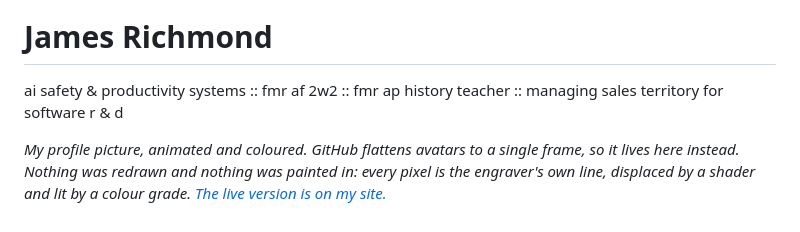
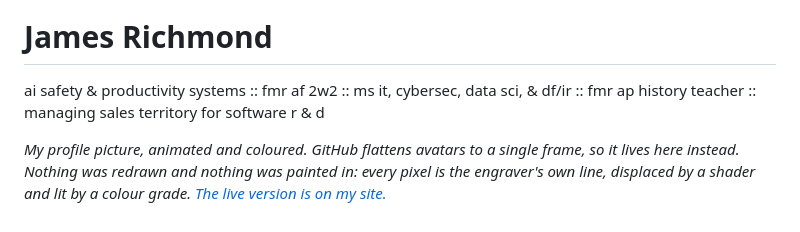
Before and after one commit to JamesTRichmond/JamesTRichmond, a Markdown page: README.md, the part around the change. Drawn GitHub-style.

Commit message:
Revise personal information in README.md
Updated professional background and skills in README.

```diff
--- a/README.md
+++ b/README.md
@@ -2,7 +2,7 @@
 
 # James Richmond
 
-ai safety & productivity systems :: fmr af 2w2 :: fmr ap history teacher :: managing sales territory for software r &amp; d
+ai safety & productivity systems :: fmr af 2w2 :: ms it, cybersec, data sci, & df/ir :: fmr ap history teacher :: managing sales territory for software r &amp; d
 
 *My profile picture, animated and coloured. GitHub flattens avatars to a single frame, so it lives here instead. Nothing was redrawn and nothing was painted in: every pixel is the engraver's own line, displaced by a shader and lit by a colour grade. [The live version is on my site.](https://jamestrichmond.com/)*
 
```
